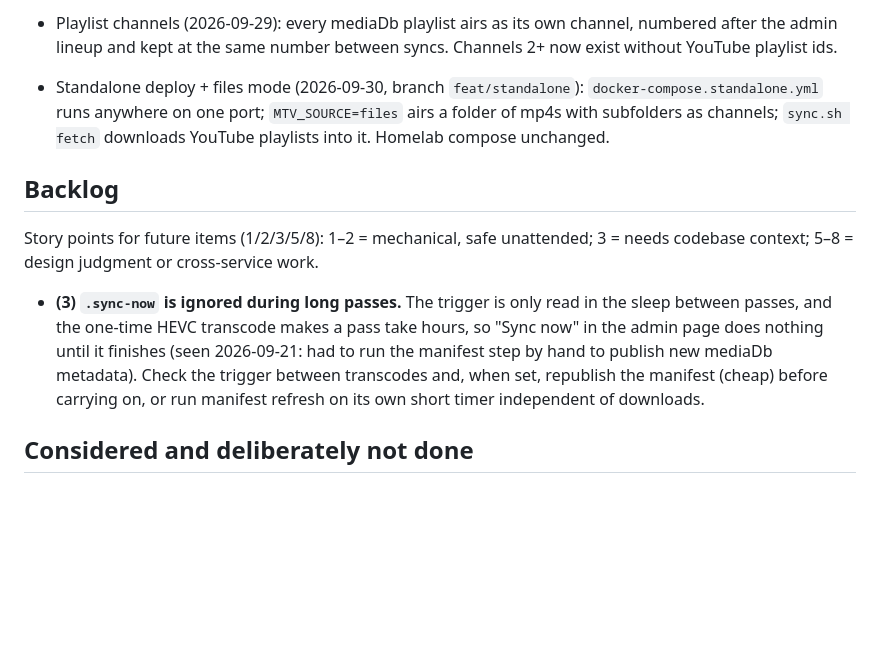
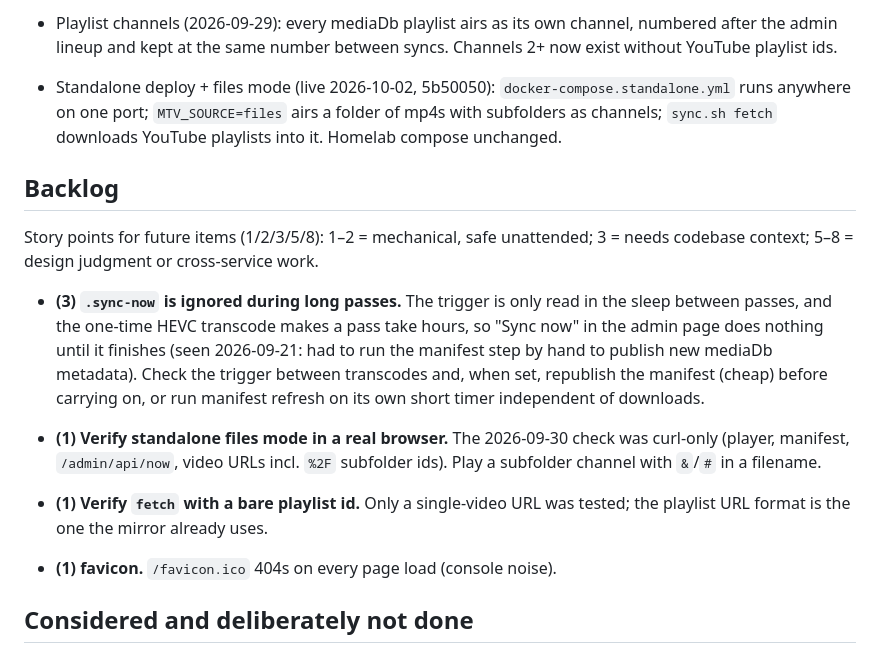
Before and after one commit to ajpeders/mtv, a Markdown page: ROADMAP.md, the part around the change. GitHub-like rendering; blank space fills up the shorter version.

Commit message:
docs(roadmap): record open items from the vision/MTV work
So the remaining trial steps, unverified checks and known gaps live in the
repo instead of a chat log.

```diff
--- a/ROADMAP.md
+++ b/ROADMAP.md
@@ -23,7 +23,7 @@ are all live and stable.
   channel, numbered after the admin lineup and kept at the same number between
   syncs. Channels 2+ now exist without YouTube playlist ids.
 
-- Standalone deploy + files mode (2026-09-30, branch `feat/standalone`):
+- Standalone deploy + files mode (live 2026-10-02, 5b50050):
   `docker-compose.standalone.yml` runs anywhere on one port; `MTV_SOURCE=files`
   airs a folder of mp4s with subfolders as channels; `sync.sh fetch` downloads
   YouTube playlists into it. Homelab compose unchanged.
@@ -41,6 +41,13 @@ cross-service work.
   mediaDb metadata). Check the trigger between transcodes and, when set,
   republish the manifest (cheap) before carrying on, or run manifest refresh
   on its own short timer independent of downloads.
+
+- **(1) Verify standalone files mode in a real browser.** The 2026-09-30
+  check was curl-only (player, manifest, `/admin/api/now`, video URLs incl.
+  `%2F` subfolder ids). Play a subfolder channel with `&`/`#` in a filename.
+- **(1) Verify `fetch` with a bare playlist id.** Only a single-video URL
+  was tested; the playlist URL format is the one the mirror already uses.
+- **(1) favicon.** `/favicon.ico` 404s on every page load (console noise).
 
 ## Considered and deliberately not done
 
```
